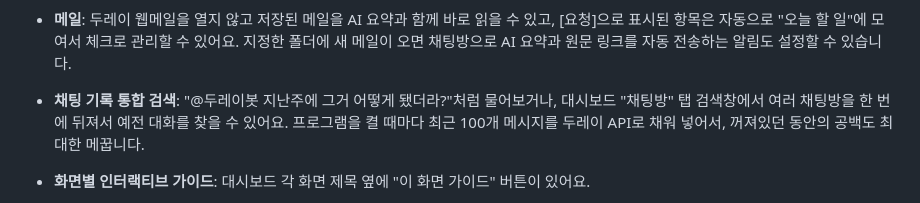
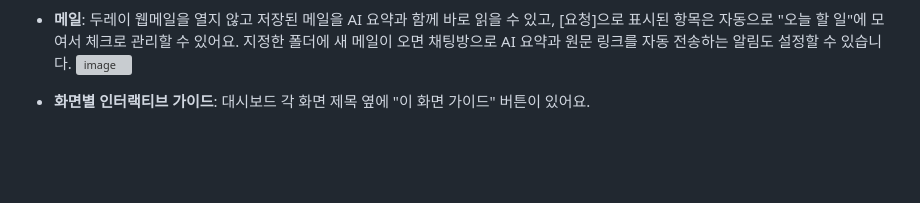
Before and after one commit to taegeunsin-web/Dooray-AI-, a Markdown page: README.md, the part around one of its changes. Drawn GitHub-style; blank space fills up the shorter version; grey boxes are pictures that could not be loaded.

```diff
--- a/README.md
+++ b/README.md
@@ -49,8 +53,6 @@ OS 자격 증명 관리자에 안전하게 저장되고, 파일에는 남지 않
 - **메일**: 두레이 웹메일을 열지 않고 저장된 메일을 AI 요약과 함께 바로 읽을 수 있고,
   [요청]으로 표시된 항목은 자동으로 "오늘 할 일"에 모여서 체크로 관리할 수 있어요. 지정한
   폴더에 새 메일이 오면 채팅방으로 AI 요약과 원문 링크를 자동 전송하는 알림도 설정할 수 있습니다.
-- **채팅 기록 통합 검색**: "@두레이봇 지난주에 그거 어떻게 됐더라?"처럼 물어보거나,
-  대시보드 "채팅방" 탭 검색창에서 여러 채팅방을 한 번에 뒤져서 예전 대화를 찾을 수 있어요.
-  프로그램을 켤 때마다 최근 100개 메시지를 두레이 API로 채워 넣어서, 꺼져있던 동안의
-  공백도 최대한 메꿉니다.
+  <img width="806" height="673" alt="image" src="https://github.com/user-attachments/assets/1e9b1100-590c-4c78-be72-ca51ab40f9ca" />
+
 - **화면별 인터랙티브 가이드**: 대시보드 각 화면 제목 옆에 "이 화면 가이드" 버튼이 있어요.
```
Also changed, not shown: other parts of README.md (+9 -1 lines).
